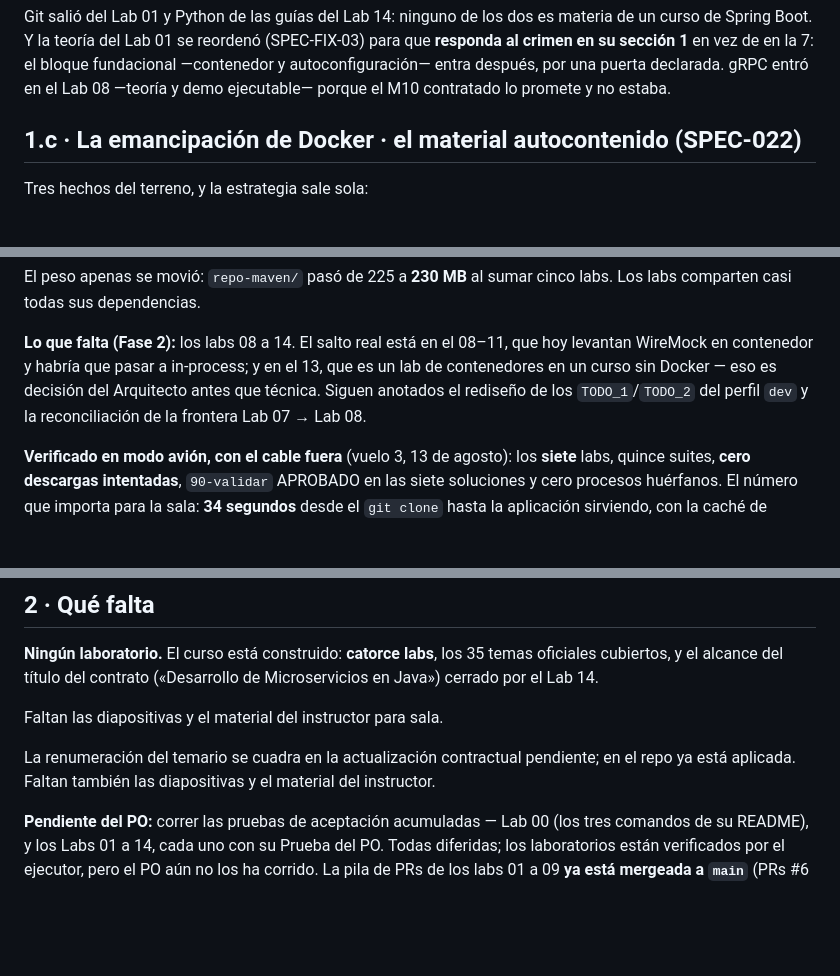
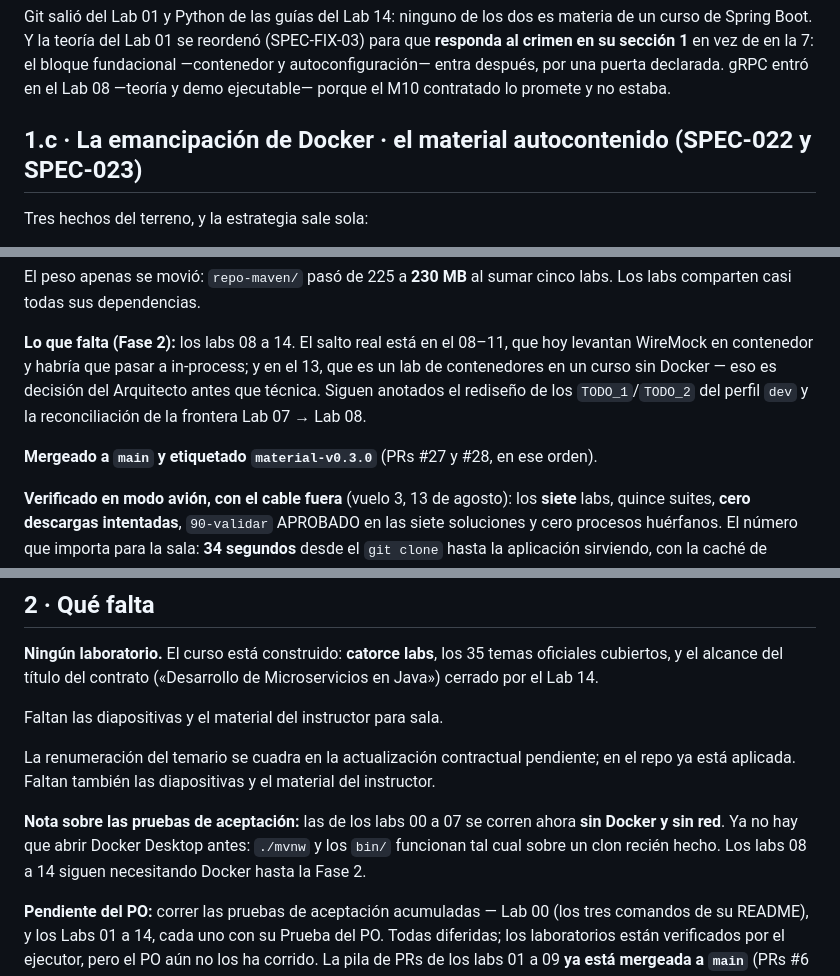
Before and after one commit to RodrigoMSB/springboot-sii-2026, a Markdown page: ESTADO.md, 3 parts joined by grey strips. Drawn GitHub-style; blank space fills up the shorter version.

Commit message:
SPEC-023: ESTADO al dia tras el merge de las PRs #27 y #28
La seccion 1.c cubre las dos SPEC, deja constancia del merge y del tag
material-v0.3.0, y avisa de lo que cambia para quien corra las pruebas de
aceptacion: los labs 00 a 07 ya no piden Docker ni red. Del 08 al 14 siguen
pidiendolo hasta la Fase 2.

Co-Authored-By: Claude Opus 5 (1M context) <noreply@anthropic.com>

```diff
--- a/ESTADO.md
+++ b/ESTADO.md
@@ -120,7 +120,7 @@ crimen en su sección 1** en vez de en la 7: el bloque fundacional —contenedor
 autoconfiguración— entra después, por una puerta declarada. gRPC entró en el Lab 08 —teoría y demo ejecutable— porque el M10
 contratado lo promete y no estaba.
 
-## 1.c · La emancipación de Docker · el material autocontenido (SPEC-022)
+## 1.c · La emancipación de Docker · el material autocontenido (SPEC-022 y SPEC-023)
 
 Tres hechos del terreno, y la estrategia sale sola:
 
@@ -171,6 +171,8 @@ contenedores en un curso sin Docker — eso es decisión del Arquitecto antes qu
 anotados el rediseño de los `TODO_1`/`TODO_2` del perfil `dev` y la reconciliación de la
 frontera Lab 07 → Lab 08.
 
+**Mergeado a `main` y etiquetado `material-v0.3.0`** (PRs #27 y #28, en ese orden).
+
 **Verificado en modo avión, con el cable fuera** (vuelo 3, 13 de agosto): los **siete** labs,
 quince suites, **cero descargas intentadas**, `90-validar` APROBADO en las siete soluciones y
 cero procesos huérfanos. El número que importa para la sala: **34 segundos** desde el
@@ -189,6 +191,10 @@ Faltan las diapositivas y el material del instructor para sala.
 
 La renumeración del temario se cuadra en la actualización contractual pendiente; en el repo ya
 está aplicada. Faltan también las diapositivas y el material del instructor.
+
+**Nota sobre las pruebas de aceptación:** las de los labs 00 a 07 se corren ahora **sin Docker
+y sin red**. Ya no hay que abrir Docker Desktop antes: `./mvnw` y los `bin/` funcionan tal cual
+sobre un clon recién hecho. Los labs 08 a 14 siguen necesitando Docker hasta la Fase 2.
 
 **Pendiente del PO:** correr las pruebas de aceptación acumuladas — Lab 00 (los tres comandos
 de su README), y los Labs 01 a 14, cada uno con su Prueba del PO. Todas diferidas; los
```
